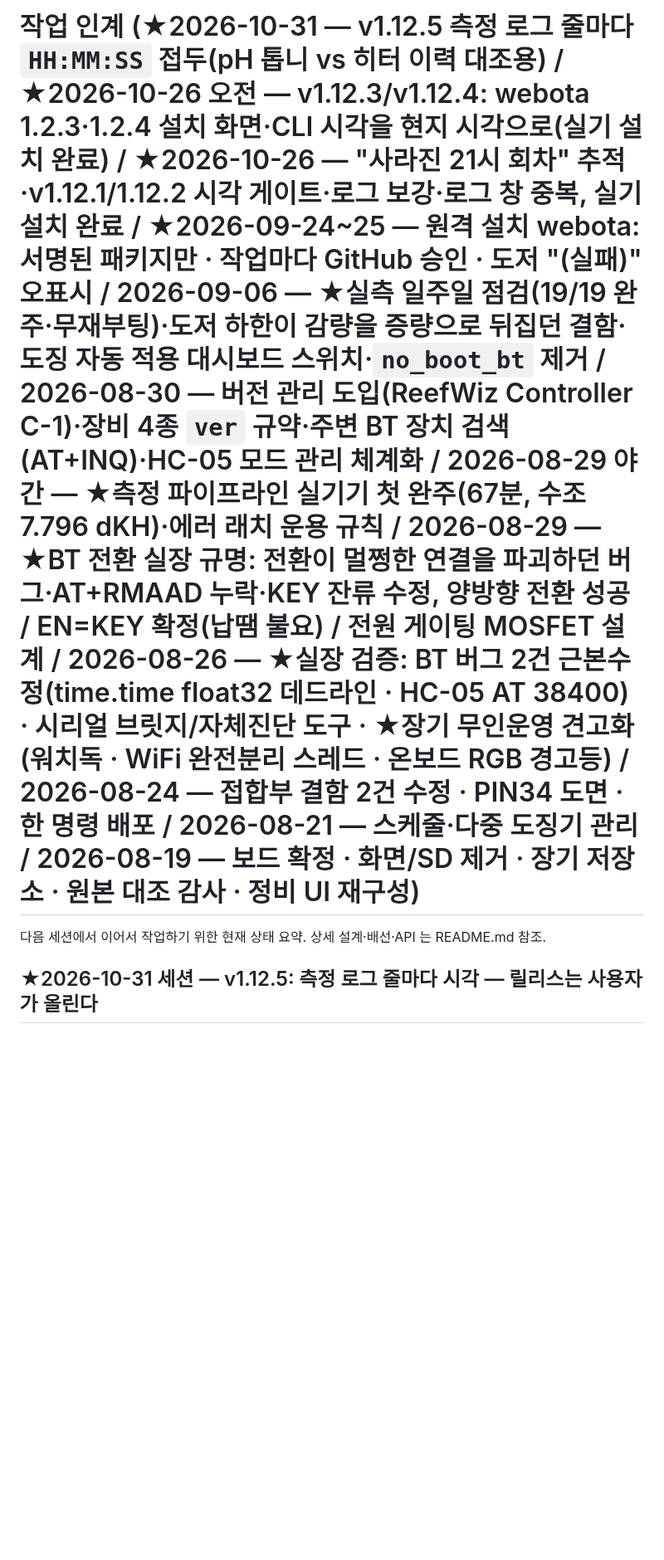
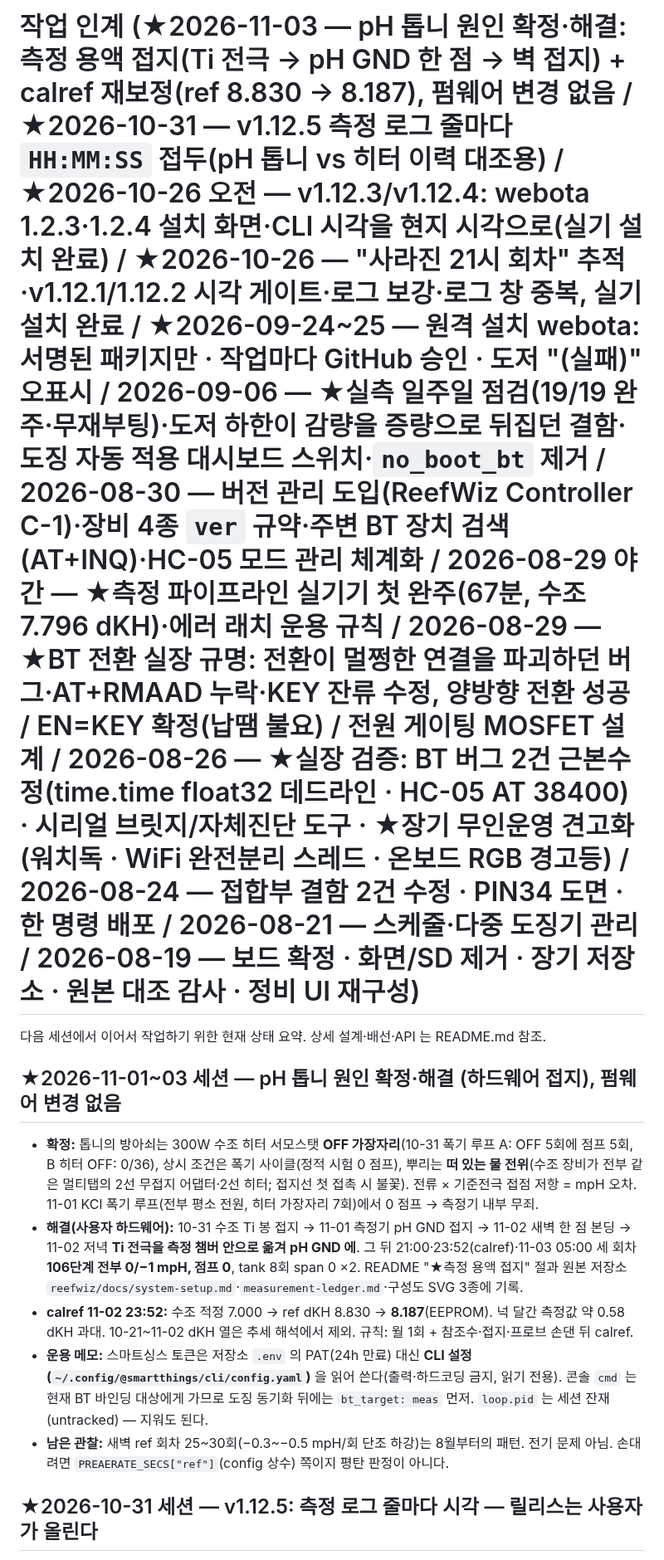
Before and after one commit to taeseokyi/reefwiz-esp32, a Markdown page: HANDOFF.md, the part around the change. Shown at 83% size. Rendered like a GitHub page; blank space fills up the shorter version.

```diff
--- a/HANDOFF.md
+++ b/HANDOFF.md
@@ -1,6 +1,14 @@
-# 작업 인계 (★2026-10-31 — v1.12.5 측정 로그 줄마다 `HH:MM:SS` 접두(pH 톱니 vs 히터 이력 대조용) / ★2026-10-26 오전 — v1.12.3/v1.12.4: webota 1.2.3·1.2.4 설치 화면·CLI 시각을 현지 시각으로(실기 설치 완료) / ★2026-10-26 — "사라진 21시 회차" 추적·v1.12.1/1.12.2 시각 게이트·로그 보강·로그 창 중복, 실기 설치 완료 / ★2026-09-24~25 — 원격 설치 webota: 서명된 패키지만 · 작업마다 GitHub 승인 · 도저 "(실패)" 오표시 / 2026-09-06 — ★실측 일주일 점검(19/19 완주·무재부팅)·도저 하한이 감량을 증량으로 뒤집던 결함·도징 자동 적용 대시보드 스위치·`no_boot_bt` 제거 / 2026-08-30 — 버전 관리 도입(ReefWiz Controller C-1)·장비 4종 `ver` 규약·주변 BT 장치 검색(AT+INQ)·HC-05 모드 관리 체계화 / 2026-08-29 야간 — ★측정 파이프라인 실기기 첫 완주(67분, 수조 7.796 dKH)·에러 래치 운용 규칙 / 2026-08-29 — ★BT 전환 실장 규명: 전환이 멀쩡한 연결을 파괴하던 버그·AT+RMAAD 누락·KEY 잔류 수정, 양방향 전환 성공 / EN=KEY 확정(납땜 불요) / 전원 게이팅 MOSFET 설계 / 2026-08-26 — ★실장 검증: BT 버그 2건 근본수정(time.time float32 데드라인 · HC-05 AT 38400) · 시리얼 브릿지/자체진단 도구 · ★장기 무인운영 견고화(워치독 · WiFi 완전분리 스레드 · 온보드 RGB 경고등) / 2026-08-24 — 접합부 결함 2건 수정 · PIN34 도면 · 한 명령 배포 / 2026-08-21 — 스케줄·다중 도징기 관리 / 2026-08-19 — 보드 확정 · 화면/SD 제거 · 장기 저장소 · 원본 대조 감사 · 정비 UI 재구성)
+# 작업 인계 (★2026-11-03 — pH 톱니 원인 확정·해결: 측정 용액 접지(Ti 전극 → pH GND 한 점 → 벽 접지) + calref 재보정(ref 8.830 → 8.187), 펌웨어 변경 없음 / ★2026-10-31 — v1.12.5 측정 로그 줄마다 `HH:MM:SS` 접두(pH 톱니 vs 히터 이력 대조용) / ★2026-10-26 오전 — v1.12.3/v1.12.4: webota 1.2.3·1.2.4 설치 화면·CLI 시각을 현지 시각으로(실기 설치 완료) / ★2026-10-26 — "사라진 21시 회차" 추적·v1.12.1/1.12.2 시각 게이트·로그 보강·로그 창 중복, 실기 설치 완료 / ★2026-09-24~25 — 원격 설치 webota: 서명된 패키지만 · 작업마다 GitHub 승인 · 도저 "(실패)" 오표시 / 2026-09-06 — ★실측 일주일 점검(19/19 완주·무재부팅)·도저 하한이 감량을 증량으로 뒤집던 결함·도징 자동 적용 대시보드 스위치·`no_boot_bt` 제거 / 2026-08-30 — 버전 관리 도입(ReefWiz Controller C-1)·장비 4종 `ver` 규약·주변 BT 장치 검색(AT+INQ)·HC-05 모드 관리 체계화 / 2026-08-29 야간 — ★측정 파이프라인 실기기 첫 완주(67분, 수조 7.796 dKH)·에러 래치 운용 규칙 / 2026-08-29 — ★BT 전환 실장 규명: 전환이 멀쩡한 연결을 파괴하던 버그·AT+RMAAD 누락·KEY 잔류 수정, 양방향 전환 성공 / EN=KEY 확정(납땜 불요) / 전원 게이팅 MOSFET 설계 / 2026-08-26 — ★실장 검증: BT 버그 2건 근본수정(time.time float32 데드라인 · HC-05 AT 38400) · 시리얼 브릿지/자체진단 도구 · ★장기 무인운영 견고화(워치독 · WiFi 완전분리 스레드 · 온보드 RGB 경고등) / 2026-08-24 — 접합부 결함 2건 수정 · PIN34 도면 · 한 명령 배포 / 2026-08-21 — 스케줄·다중 도징기 관리 / 2026-08-19 — 보드 확정 · 화면/SD 제거 · 장기 저장소 · 원본 대조 감사 · 정비 UI 재구성)
 
 다음 세션에서 이어서 작업하기 위한 현재 상태 요약. 상세 설계·배선·API 는 README.md 참조.
+
+## ★2026-11-01~03 세션 — pH 톱니 원인 확정·해결 (하드웨어 접지), 펌웨어 변경 없음
+
+- **확정:** 톱니의 방아쇠는 300W 수조 히터 서모스탯 **OFF 가장자리**(10-31 폭기 루프 A: OFF 5회에 점프 5회, B 히터 OFF: 0/36), 상시 조건은 폭기 사이클(정적 시험 0 점프), 뿌리는 **떠 있는 물 전위**(수조 장비가 전부 같은 멀티탭의 2선 무접지 어댑터·2선 히터; 접지선 첫 접촉 시 불꽃). 전류 × 기준전극 접점 저항 = mpH 오차. 11-01 KCl 폭기 루프(전부 평소 전원, 히터 가장자리 7회)에서 0 점프 → 측정기 내부 무죄.
+- **해결(사용자 하드웨어):** 10-31 수조 Ti 봉 접지 → 11-01 측정기 pH GND 접지 → 11-02 새벽 한 점 본딩 → 11-02 저녁 **Ti 전극을 측정 챔버 안으로 옮겨 pH GND 에**. 그 뒤 21:00·23:52(calref)·11-03 05:00 세 회차 **106단계 전부 0/−1 mpH, 점프 0**, tank 8회 span 0 ×2. README "★측정 용액 접지" 절과 원본 저장소 `reefwiz/docs/system-setup.md`·`measurement-ledger.md`·구성도 SVG 3종에 기록.
+- **calref 11-02 23:52:** 수조 적정 7.000 → ref dKH 8.830 → **8.187**(EEPROM). 넉 달간 측정값 약 0.58 dKH 과대. 10-21~11-02 dKH 열은 추세 해석에서 제외. 규칙: 월 1회 + 참조수·접지·프로브 손댄 뒤 calref.
+- **운용 메모:** 스마트싱스 토큰은 저장소 `.env` 의 PAT(24h 만료) 대신 **CLI 설정(`~/.config/@smartthings/cli/config.yaml`)** 을 읽어 쓴다(출력·하드코딩 금지, 읽기 전용). 콘솔 `cmd` 는 현재 BT 바인딩 대상에게 가므로 도징 동기화 뒤에는 `bt_target: meas` 먼저. `loop.pid` 는 세션 잔재(untracked) — 지워도 된다.
+- **남은 관찰:** 새벽 ref 회차 25~30회(−0.3~−0.5 mpH/회 단조 하강)는 8월부터의 패턴. 전기 문제 아님. 손대려면 `PREAERATE_SECS["ref"]`(config 상수) 쪽이지 평탄 판정이 아니다.
 
 ## ★2026-10-31 세션 — v1.12.5: 측정 로그 줄마다 시각 — 릴리스는 사용자가 올린다
 
```
Also changed, not shown: README.md (+11 -0 lines).
